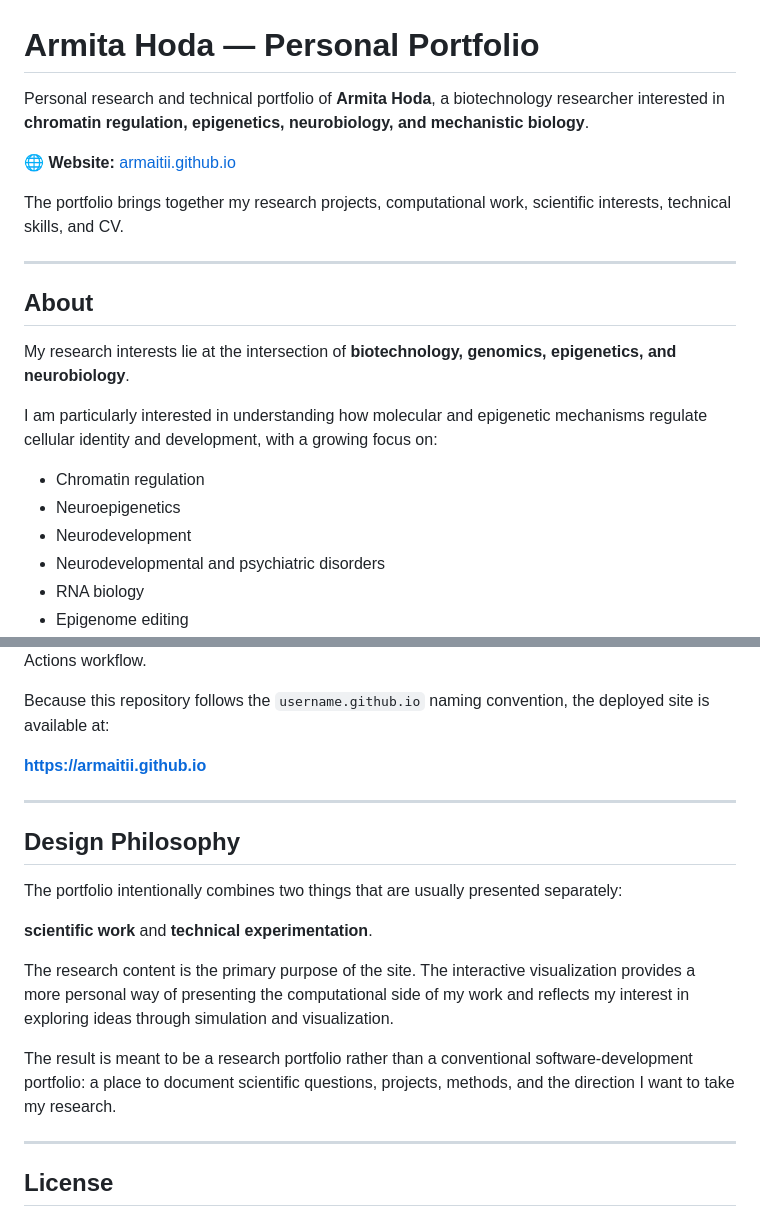
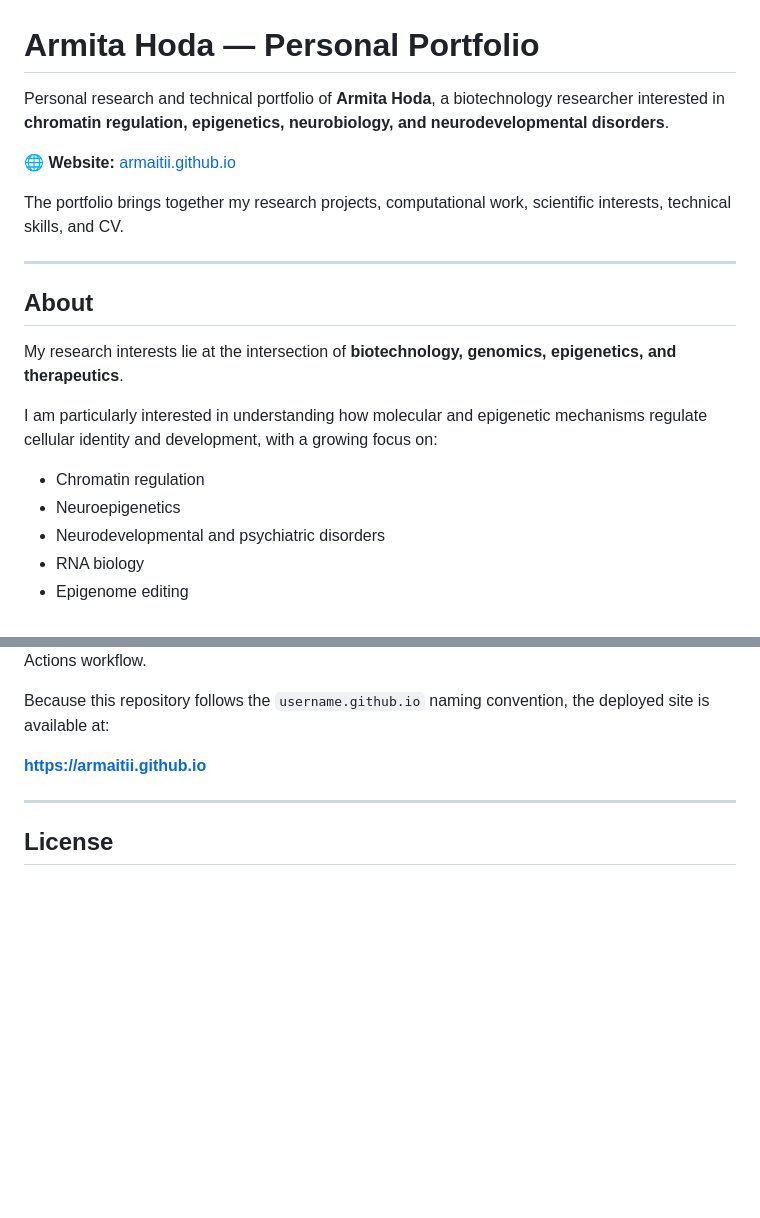
Before and after one commit to Armaitii/armaitii.github.io, a Markdown page: README.md, 2 parts joined by grey strips. Rendered like a GitHub page; blank space fills up the shorter version.

```diff
--- a/README.md
+++ b/README.md
@@ -1,6 +1,6 @@
 # Armita Hoda — Personal Portfolio
 
-Personal research and technical portfolio of **Armita Hoda**, a biotechnology researcher interested in **chromatin regulation, epigenetics, neurobiology, and mechanistic biology**.
+Personal research and technical portfolio of **Armita Hoda**, a biotechnology researcher interested in **chromatin regulation, epigenetics, neurobiology, and neurodevelopmental disorders**.
 
 🌐 **Website:** [armaitii.github.io](https://armaitii.github.io)
 
@@ -10,13 +10,12 @@ The portfolio brings together my research projects, computational work, scientif
 
 ## About
 
-My research interests lie at the intersection of **biotechnology, genomics, epigenetics, and neurobiology**.
+My research interests lie at the intersection of **biotechnology, genomics, epigenetics, and therapeutics**.
 
 I am particularly interested in understanding how molecular and epigenetic mechanisms regulate cellular identity and development, with a growing focus on:
 
 - Chromatin regulation
 - Neuroepigenetics
-- Neurodevelopment
 - Neurodevelopmental and psychiatric disorders
 - RNA biology
 - Epigenome editing
@@ -253,18 +252,6 @@ Because this repository follows the `username.github.io` naming convention, the
 
 ---
 
-## Design Philosophy
-
-The portfolio intentionally combines two things that are usually presented separately:
-
-**scientific work** and **technical experimentation**.
-
-The research content is the primary purpose of the site. The interactive visualization provides a more personal way of presenting the computational side of my work and reflects my interest in exploring ideas through simulation and visualization.
-
-The result is meant to be a research portfolio rather than a conventional software-development portfolio: a place to document scientific questions, projects, methods, and the direction I want to take my research.
-
----
-
 ## License
 
 This repository contains personal portfolio content and original research-related material. Please contact me before reusing substantial portions of the site's content, design, or assets.
```
